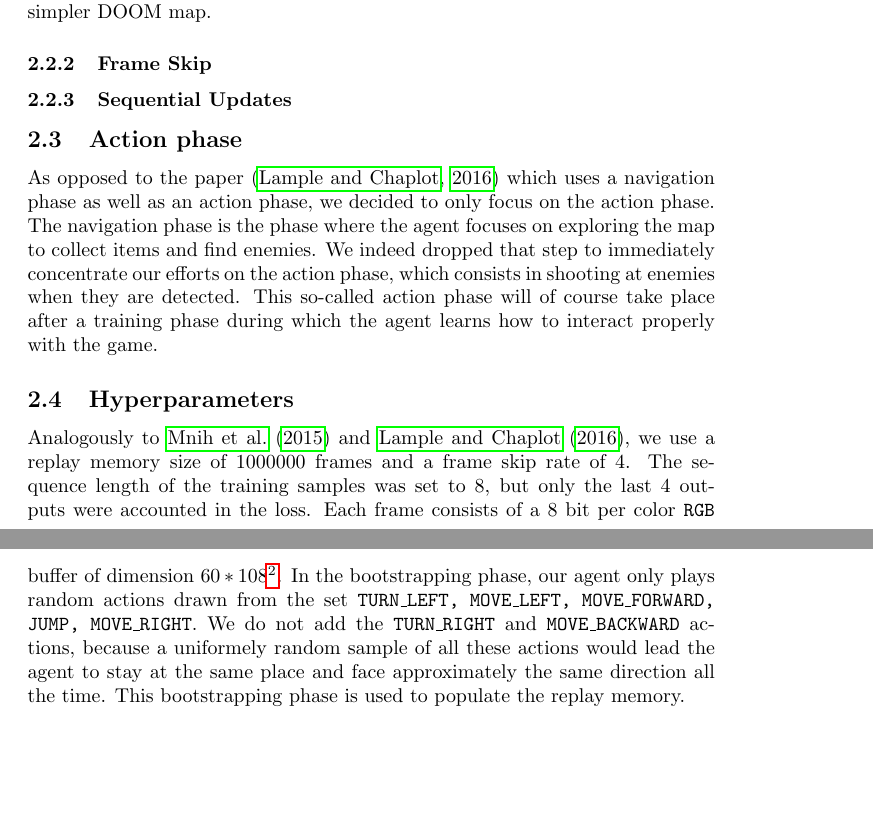
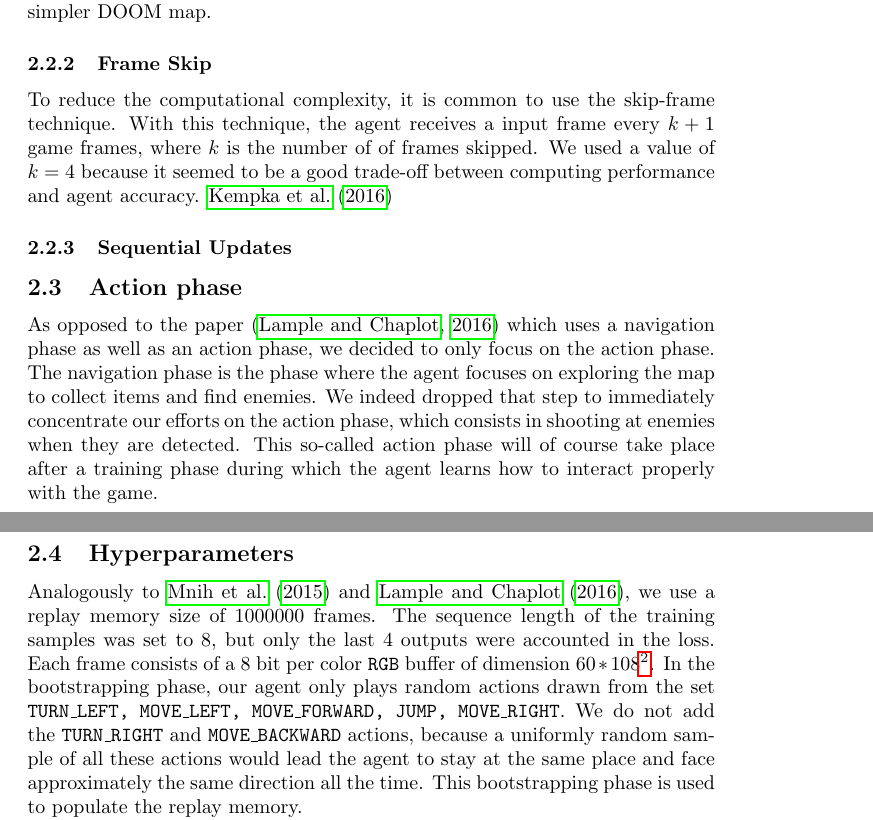
Before and after one commit to fhennecker/deepdoom, a LaTeX paper (report/report.tex): two parts of pages 3 and 4 of 4 before the commit and two parts of pages 3 and 4 of 5 after it, joined at a grey line, cut so that both start at the same text, the shorter picture padded with empty space. Compiled offline with pdfLaTeX; a LaTeX package or settings file that is missing is left out.

Commit message:
Add frame skip

```diff
--- a/report/report.tex
+++ b/report/report.tex
@@ -120,6 +120,13 @@ We also created a game feature estimating the lateral position of an enemy
 against a wall in a much simpler DOOM map.
 
 \subsubsection{Frame Skip}
+To reduce the computational complexity, it is common to use the skip-frame
+technique. With this technique, the agent receives a input frame every $k + 1$
+game frames, where $k$ is the number of of frames skipped.
+We used a value of $k=4$ because it seemed to be a good trade-off between
+computing performance and agent accuracy. \cite{Kempka2016}
+
+
 
 \subsubsection{Sequential Updates}
 
@@ -137,17 +144,17 @@ properly with the game.
 
 \subsection{Hyperparameters}
 Analogously to \cite{Mnih2015} and \cite{Lample2016}, we use a replay memory
-size of $1000000$ frames and a frame skip rate of 4. The sequence length of
+size of $1000000$ frames. The sequence length of
 the training samples was set to 8, but only the last 4 outputs were accounted
 in the loss.
 Each frame consists of a 8 bit per color \texttt{RGB} buffer of dimension
-$60 * 108$\footnote{As VizDoom does not support natively this resoluton, we
+$60 * 108$\footnote{As VizDoom does not support natively this resolution, we
 used the $200 * 125$ resolution and downsampled it before feeding it to the
 agent.}.
 In the bootstrapping phase, our agent only plays random actions drawn from the
 set \texttt{TURN\_LEFT, MOVE\_LEFT, MOVE\_FORWARD, JUMP, MOVE\_RIGHT}. We do
 not add the \texttt{TURN\_RIGHT} and \texttt{MOVE\_BACKWARD} actions, because
-a uniformely random sample of all these actions would lead the agent to stay
+a uniformly random sample of all these actions would lead the agent to stay
 at the same place and face approximately the same direction all the time. This
 bootstrapping phase is used to populate the replay memory.
 
```
Also changed, not shown: report/report.bib (line endings or trailing spaces).
